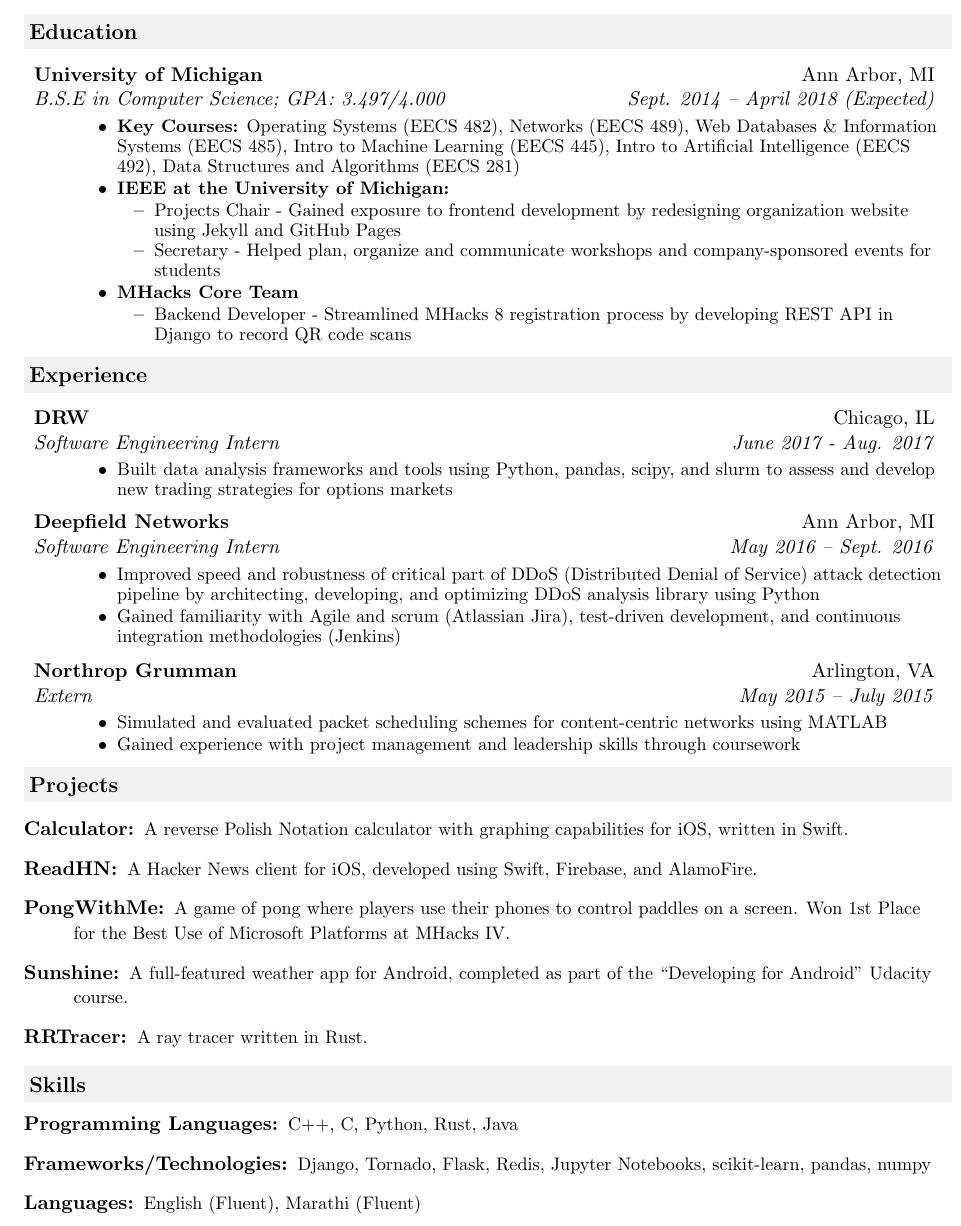
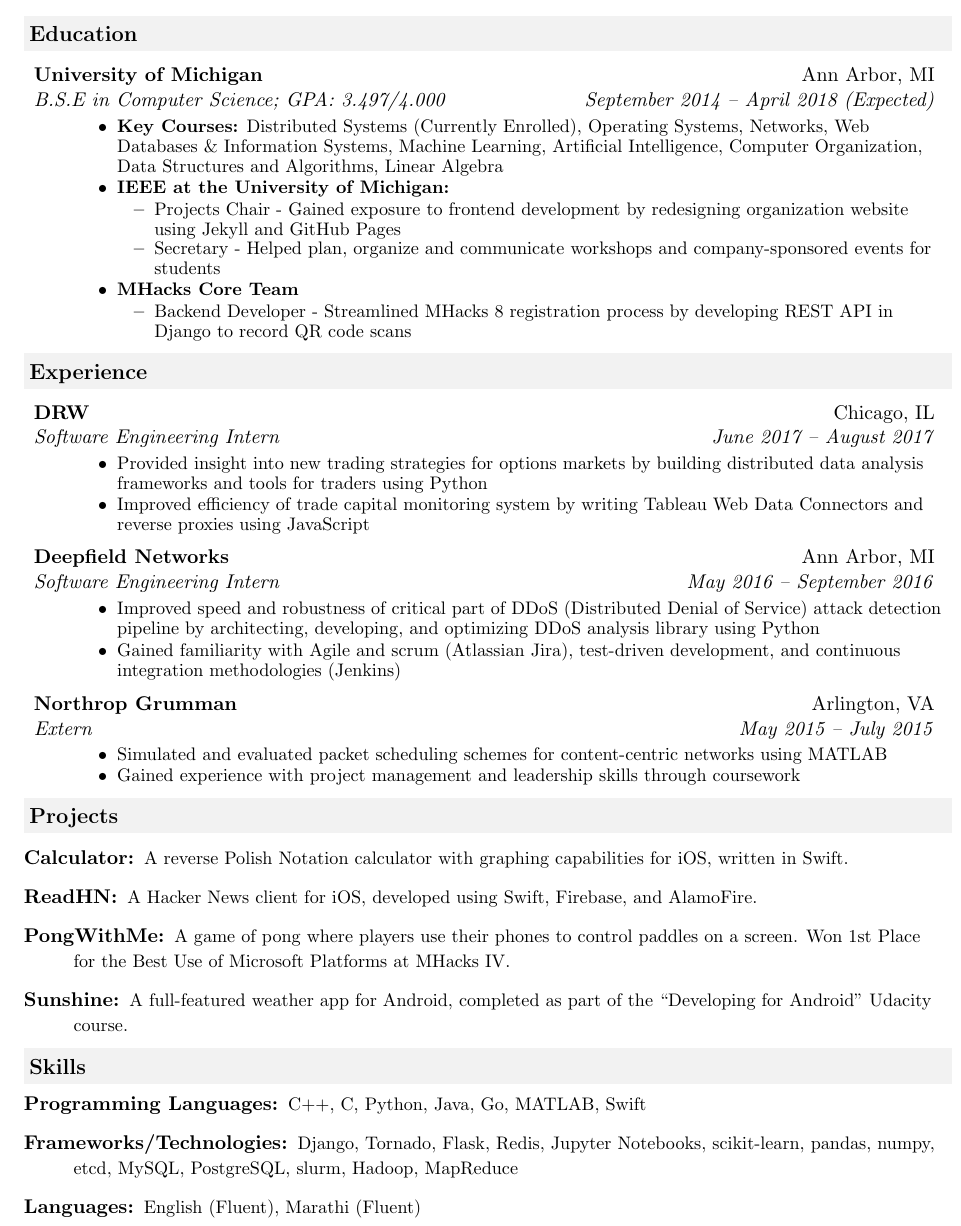
Before and after one commit to achiwhane/resume, a LaTeX CV (resume.tex): part of the page, cut so that both start at the same text. Compiled offline with pdfLaTeX.

Commit message:
Update resume

```diff
--- a/resume.tex
+++ b/resume.tex
@@ -71,16 +71,19 @@
 		\resheading{Education}
 		\begin{description}
 			\item
-			\ressubheading{{University of Michigan}}{Ann Arbor, MI}{B.S.E in Computer Science; GPA: 3.497/4.000}{Sept. 2014 -- April 2018 (Expected)}
+			\ressubheading{{University of Michigan}}{Ann Arbor, MI}{B.S.E in Computer Science; GPA: 3.497/4.000}{September 2014 -- April 2018 (Expected)}
 			{ \footnotesize
 				\begin{itemize}
 					\resitem{\textbf{Key Courses:}
-						Operating Systems (EECS 482),
-						Networks (EECS 489),
-						Web Databases \& Information Systems (EECS 485),
-						Intro to Machine Learning (EECS 445),
-						Intro to Artificial Intelligence (EECS 492),
-						Data Structures and Algorithms (EECS 281)
+						Distributed Systems (Currently Enrolled),
+						Operating Systems,
+						Networks,
+						Web Databases \& Information Systems,
+						Machine Learning,
+						Artificial Intelligence,
+						Computer Organization,
+						Data Structures and Algorithms,
+						Linear Algebra
 					}
 					\resitem{\textbf{IEEE at the University of Michigan:}}
 					\begin{itemize}
@@ -100,16 +103,17 @@
 		\begin{description}
 					\item
 			\ressubheading{DRW}{Chicago, IL}
-			{Software Engineering Intern}{June 2017 - Aug. 2017}
+			{Software Engineering Intern}{June 2017 -- August 2017}
 			{
 				\footnotesize
 				\begin{itemize}
-					\resitem{Built data analysis frameworks and tools using Python, pandas, scipy, and slurm to assess and develop new trading strategies for options markets}
+					\resitem{Provided insight into new trading strategies for options markets by building distributed data analysis frameworks and tools for traders using Python}
+					\resitem{Improved efficiency of trade capital monitoring system by writing Tableau Web Data Connectors and reverse proxies using JavaScript}
 				\end{itemize}
 			}
 			\item
 			\ressubheading{Deepfield Networks}{Ann Arbor, MI}
-			{Software Engineering Intern}{May 2016 -- Sept. 2016}
+			{Software Engineering Intern}{May 2016 -- September 2016}
 			{
 				\footnotesize
 				\begin{itemize}
@@ -156,12 +160,6 @@
 					\footnotesize
 					A full-featured weather app for Android, completed as part of the ``Developing for Android''  Udacity course.
 				}
-			\item[\href{https://github.com/achiwhane/rrtracer}{RRTracer:}]
-				{
-					\footnotesize
-					A ray tracer written in Rust.
-				}
-
 		\end{description}
 
 		%%%%%%%%%%%%%%%%%%%%%%
@@ -170,12 +168,12 @@
 			\item[Programming Languages:]
 				{
 					\footnotesize
-					C++, C, Python, Rust, Java
+					C++, C, Python, Java, Go, MATLAB, Swift
 				}
 			\item[Frameworks/Technologies:]
 				{
 					\footnotesize
-					Django, Tornado, Flask, Redis, Jupyter Notebooks, scikit-learn, pandas, numpy
+					Django, Tornado, Flask, Redis, Jupyter Notebooks, scikit-learn, pandas, numpy, etcd, MySQL, PostgreSQL, slurm, Hadoop, MapReduce
 				}
 			\item[Languages:]
 				{
```
Also changed, not shown: resume.pdf, 1 other file.
